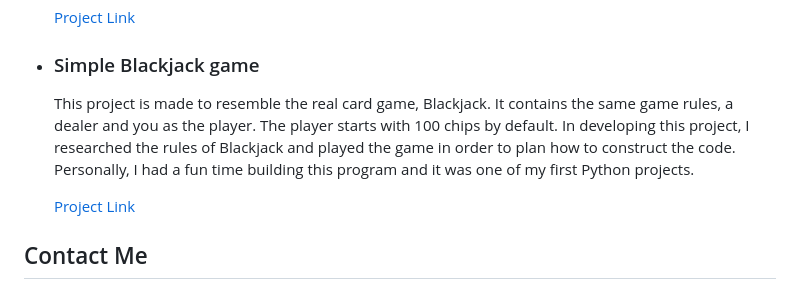
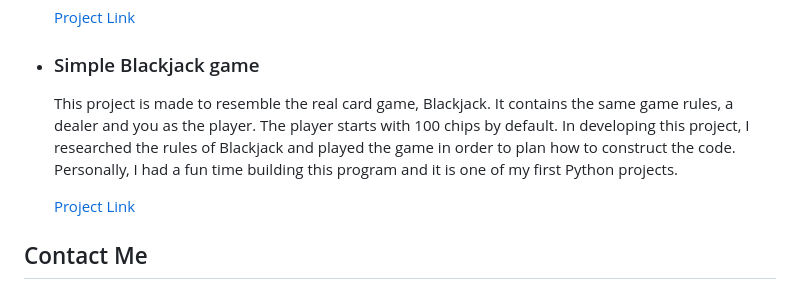
Before and after one commit to KTRiles55/KTRiles55, a Markdown page: README.md, the part around the change. Rendered like a GitHub page.

```diff
--- a/README.md
+++ b/README.md
@@ -33,7 +33,7 @@ Projects
     [Project Link](https://github.com/KTRiles55/Creature_Battle/tree/main)
 *   ### Simple Blackjack game
 
-    This project is made to resemble the real card game, Blackjack. It contains the same game rules, a dealer and you as the player. The player starts with 100 chips by default. In developing this project, I researched the rules of Blackjack and played the game in order to plan how to construct the code. Personally, I had a fun time building this program and it was one of my first Python projects.
+    This project is made to resemble the real card game, Blackjack. It contains the same game rules, a dealer and you as the player. The player starts with 100 chips by default. In developing this project, I researched the rules of Blackjack and played the game in order to plan how to construct the code. Personally, I had a fun time building this program and it is one of my first Python projects.
 
     [Project Link](https://github.com/KTRiles55/Blackjack)
 
```
